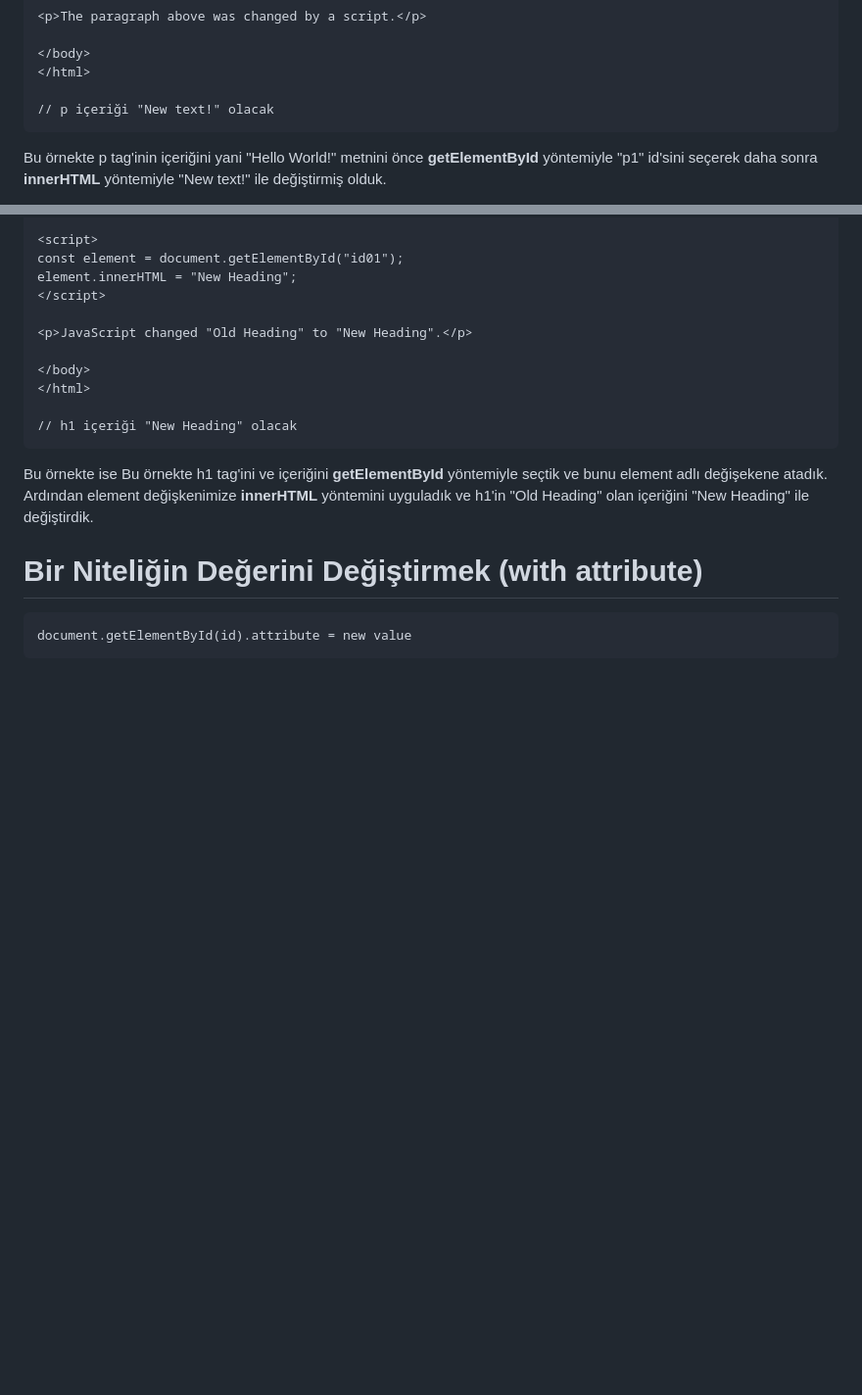
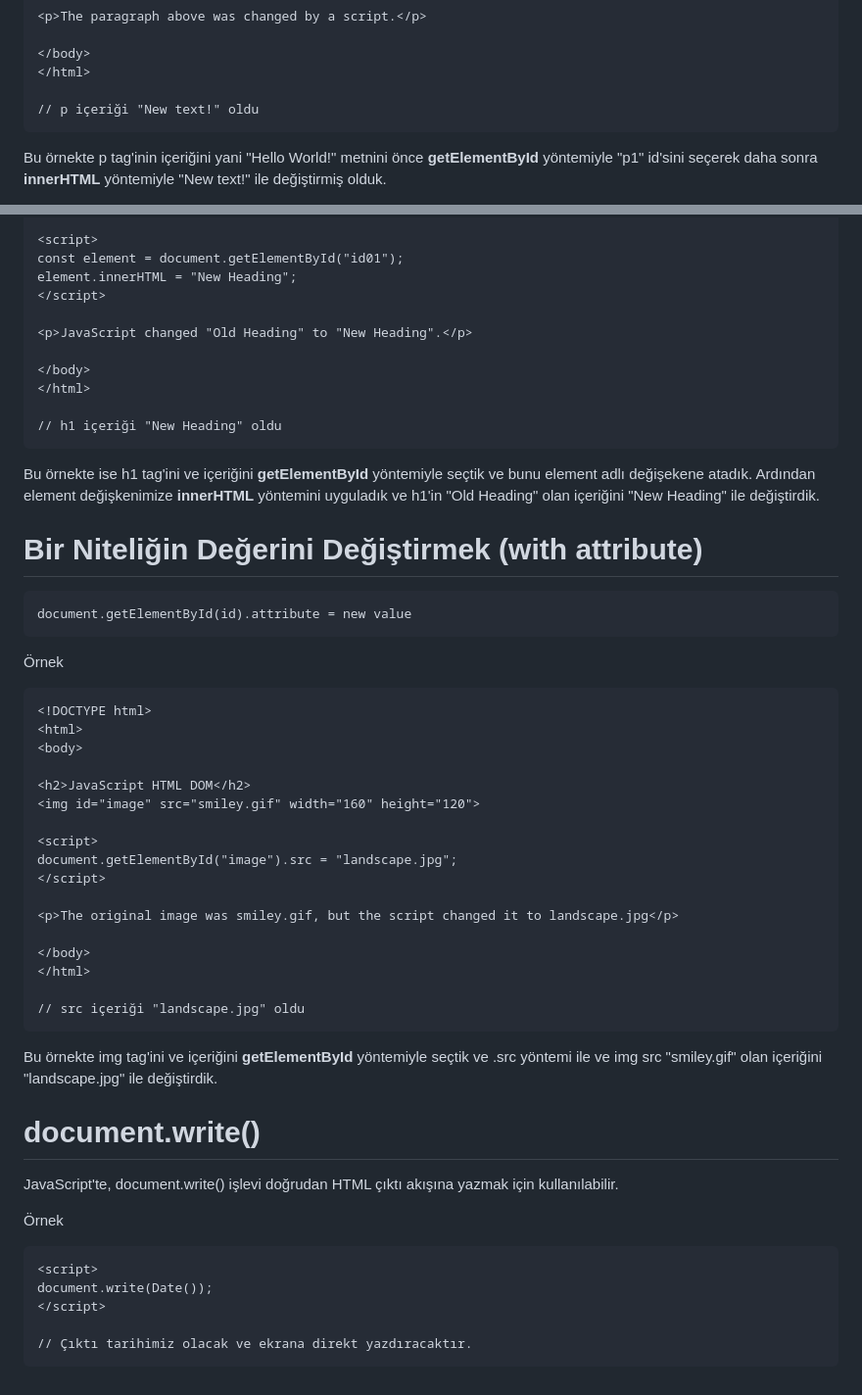
Before and after one commit to FakirHerif/theodinproject-html-css-javascript-notes-turkish, a Markdown page: 4-JAVASCRIPT TEMELLERİ/11- DOCUMENT OBJECT MODEL (DOM) EK NOTLAR.md, 2 parts joined by grey strips. Shown at 98% size. GitHub-like rendering; blank space fills up the shorter version.

Commit message:
4-javascript temelleri 11.konu dom ek notlara yeni bölümler eklendi3

````diff
--- a/4-JAVASCRIPT TEMELLERİ/11- DOCUMENT OBJECT MODEL (DOM) EK NOTLAR.md
+++ b/4-JAVASCRIPT TEMELLERİ/11- DOCUMENT OBJECT MODEL (DOM) EK NOTLAR.md
@@ -215,7 +215,7 @@ document.getElementById("p1").innerHTML = "New text!";
 </body>
 </html>
 
-// p içeriği "New text!" olacak
+// p içeriği "New text!" oldu
 ```
 
 Bu örnekte p tag'inin içeriğini yani "Hello World!" metnini önce **getElementById** yöntemiyle "p1" id'sini seçerek daha sonra **innerHTML** yöntemiyle "New text!" ile değiştirmiş olduk.
@@ -239,13 +239,51 @@ element.innerHTML = "New Heading";
 </body>
 </html>
 
-// h1 içeriği "New Heading" olacak
+// h1 içeriği "New Heading" oldu
 ```
 
-Bu örnekte ise Bu örnekte h1 tag'ini ve içeriğini **getElementById** yöntemiyle seçtik ve bunu element adlı değişekene atadık. Ardından element değişkenimize **innerHTML** yöntemini uyguladık ve h1'in "Old Heading" olan içeriğini "New Heading" ile değiştirdik.
+Bu örnekte ise h1 tag'ini ve içeriğini **getElementById** yöntemiyle seçtik ve bunu element adlı değişekene atadık. Ardından element değişkenimize **innerHTML** yöntemini uyguladık ve h1'in "Old Heading" olan içeriğini "New Heading" ile değiştirdik.
 
 # Bir Niteliğin Değerini Değiştirmek (with attribute)
 
 ```
 document.getElementById(id).attribute = new value
 ```
+
+Örnek
+
+```
+<!DOCTYPE html>
+<html>
+<body>
+
+<h2>JavaScript HTML DOM</h2>
+<img id="image" src="smiley.gif" width="160" height="120">
+
+<script>
+document.getElementById("image").src = "landscape.jpg";
+</script>
+
+<p>The original image was smiley.gif, but the script changed it to landscape.jpg</p>
+
+</body>
+</html>
+
+// src içeriği "landscape.jpg" oldu
+```
+
+Bu örnekte img tag'ini ve içeriğini **getElementById** yöntemiyle seçtik ve .src yöntemi ile ve img src "smiley.gif" olan içeriğini "landscape.jpg" ile değiştirdik.
+
+# document.write()
+
+JavaScript'te, document.write() işlevi doğrudan HTML çıktı akışına yazmak için kullanılabilir.
+
+Örnek
+
+```
+<script>
+document.write(Date());
+</script>
+
+// Çıktı tarihimiz olacak ve ekrana direkt yazdıracaktır.
+```
````
